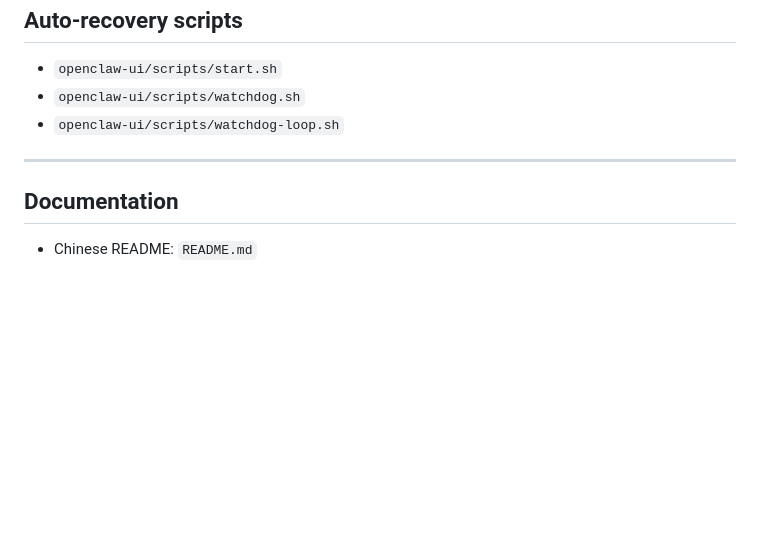
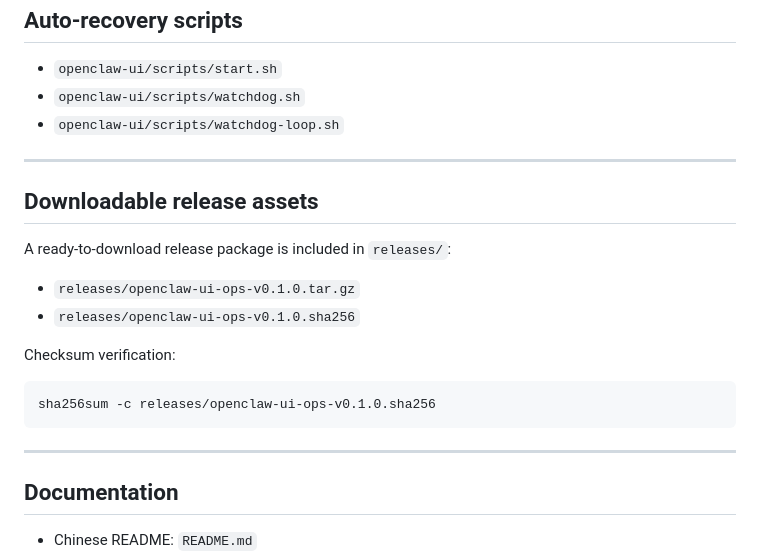
Before and after one commit to zhanfangege/openclaw-ui-ops, a Markdown page: README.en.md, the part around the change. Rendered like a GitHub page; blank space fills up the shorter version.

Commit message:
docs: add release asset download and checksum instructions

````diff
--- a/README.en.md
+++ b/README.en.md
@@ -125,6 +125,21 @@ docker compose up -d
 
 ---
 
+## Downloadable release assets
+
+A ready-to-download release package is included in `releases/`:
+
+- `releases/openclaw-ui-ops-v0.1.0.tar.gz`
+- `releases/openclaw-ui-ops-v0.1.0.sha256`
+
+Checksum verification:
+
+```bash
+sha256sum -c releases/openclaw-ui-ops-v0.1.0.sha256
+```
+
+---
+
 ## Documentation
 
 - Chinese README: `README.md`
````
Also changed, not shown: README.md (+16 -1 lines).
